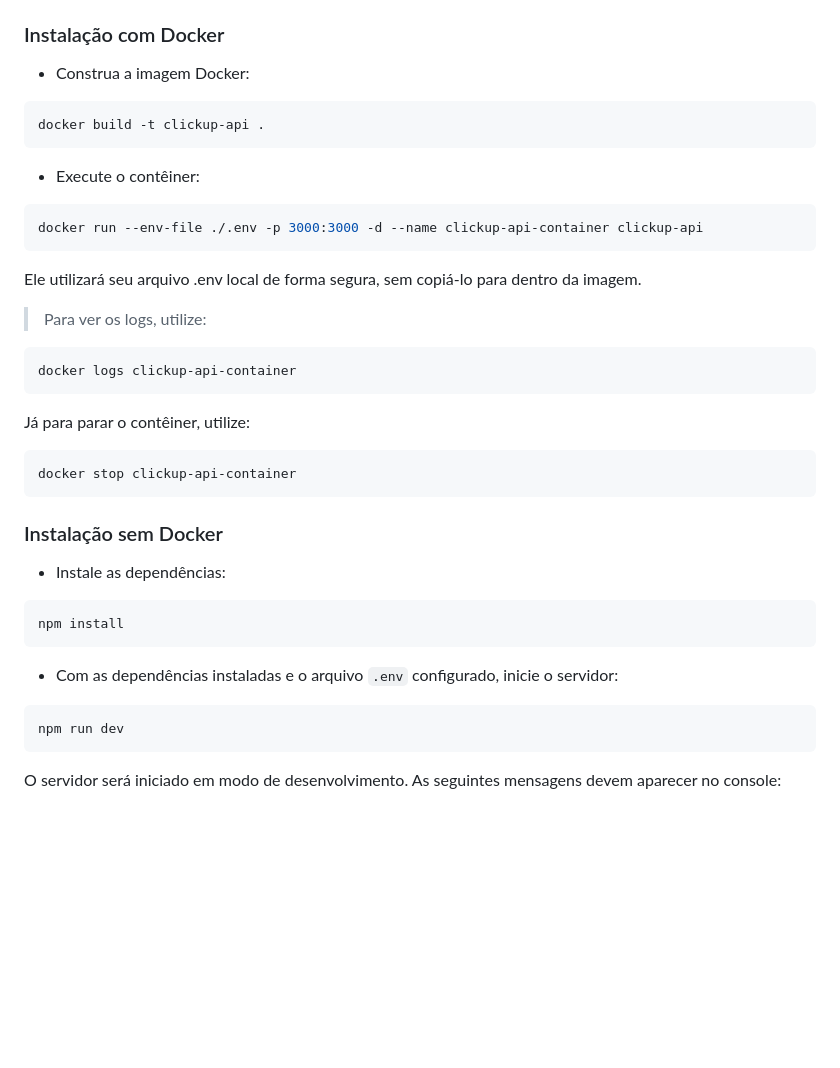
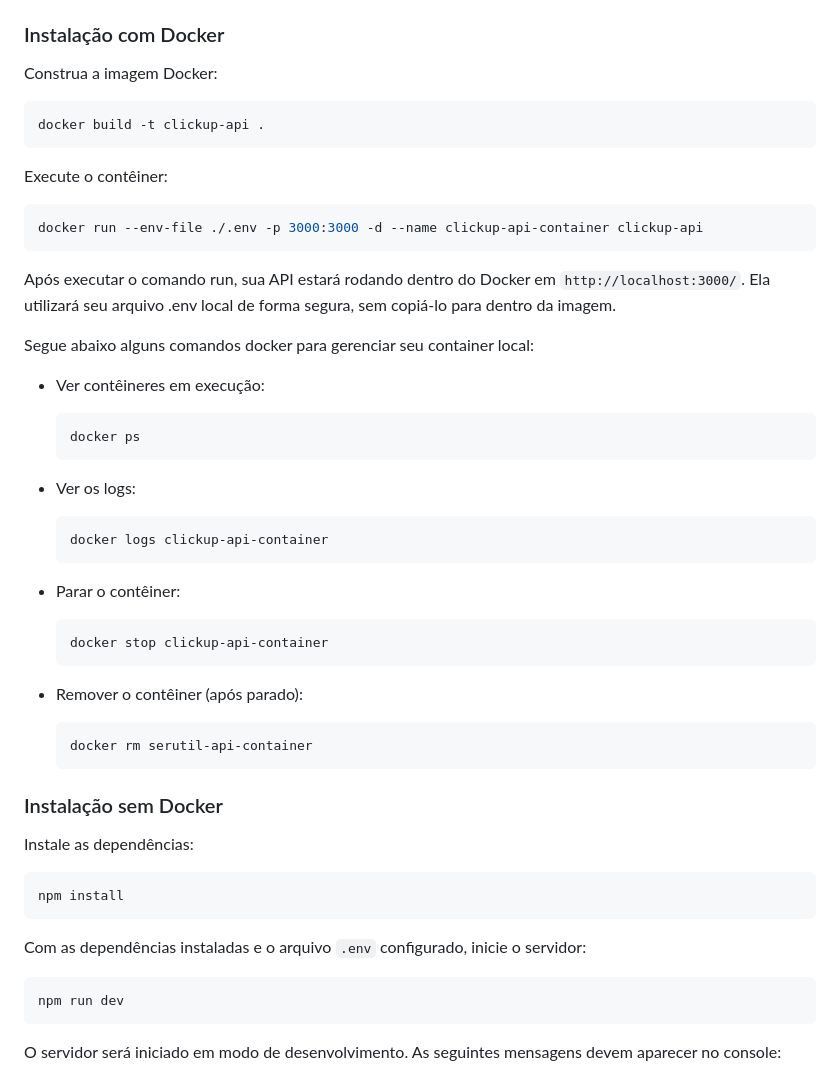
Before and after one commit to igorservo159/challenge-clickup-api, a Markdown page: README.md, the part around one of its changes. Rendered like a GitHub page; blank space fills up the shorter version.

Commit message:
docs: update readme

````diff
--- a/README.md
+++ b/README.md
@@ -202,39 +202,50 @@ Abra o novo arquivo `.env` e preencha as variáveis com seus próprios dados do
 
 ### Instalação com Docker
 
-- Construa a imagem Docker:
+Construa a imagem Docker:
 
 ```bash
 docker build -t clickup-api .
 ```
 
-- Execute o contêiner:
+ Execute o contêiner:
 
 ```bash
 docker run --env-file ./.env -p 3000:3000 -d --name clickup-api-container clickup-api
 ```
 
-Ele utilizará seu arquivo .env local de forma segura, sem copiá-lo para dentro da imagem.
+Após executar o comando run, sua API estará rodando dentro do Docker em `http://localhost:3000/`.
+Ela utilizará seu arquivo .env local de forma segura, sem copiá-lo para dentro da imagem.
 
-> Para ver os logs, utilize:
+Segue abaixo alguns comandos docker para gerenciar seu container local:
 
-```bash
-docker logs clickup-api-container
-```
+- Ver contêineres em execução:
+    ```bash
+    docker ps
+    ```
 
-Já para parar o contêiner, utilize:
-```bash
-docker stop clickup-api-container
-```
+- Ver os logs:
+    ```bash
+    docker logs clickup-api-container
+    ```
+
+- Parar o contêiner:
+    ```bash
+    docker stop clickup-api-container
+    ```
+- Remover o contêiner (após parado):
+    ```bash
+    docker rm serutil-api-container
+    ```
 
 ### Instalação sem Docker
 
-- Instale as dependências:
+Instale as dependências:
 ```bash
 npm install
 ```
 
-- Com as dependências instaladas e o arquivo `.env` configurado, inicie o servidor:
+Com as dependências instaladas e o arquivo `.env` configurado, inicie o servidor:
 
 ```bash
 npm run dev
````
Also changed, not shown: other parts of README.md (+7 -7 lines).
